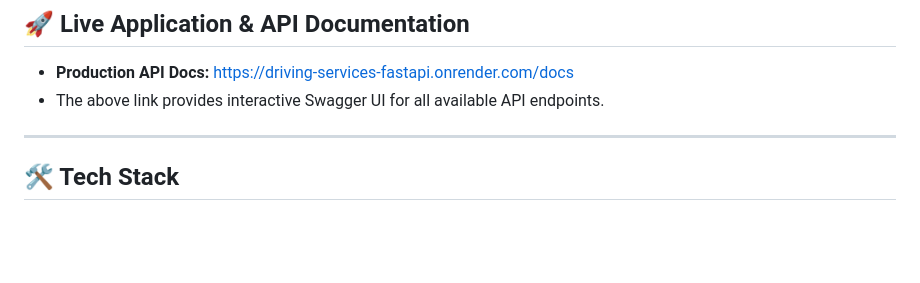
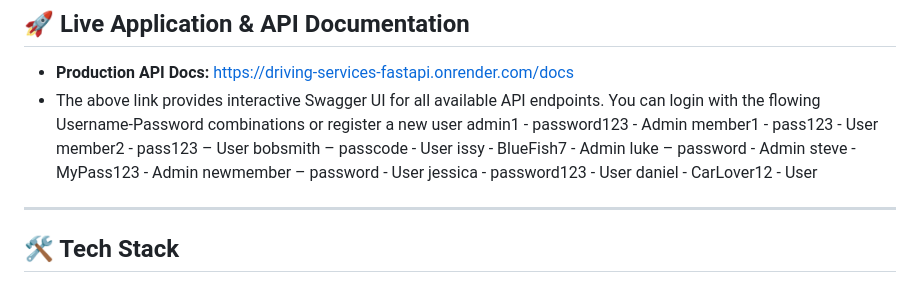
Before and after one commit to Luke-Best-AA/driving-services-fastapi, a Markdown page: README.md, the part around the change. Drawn GitHub-style; blank space fills up the shorter version.

```diff
--- a/README.md
+++ b/README.md
@@ -21,6 +21,17 @@ A modern web application for managing driving-related services, in particluar ca
 
 - **Production API Docs:** [https://driving-services-fastapi.onrender.com/docs](https://driving-services-fastapi.onrender.com/docs)
 - The above link provides interactive Swagger UI for all available API endpoints.
+You can login with the flowing Username-Password combinations or register a new user
+admin1 - password123 - Admin
+member1 - pass123 - User
+member2 - pass123 – User
+bobsmith – passcode - User
+issy - BlueFish7 - Admin
+luke – password - Admin
+steve - MyPass123 - Admin
+newmember – password - User
+jessica - password123 - User
+daniel - CarLover12 - User
 
 ---
 
```
